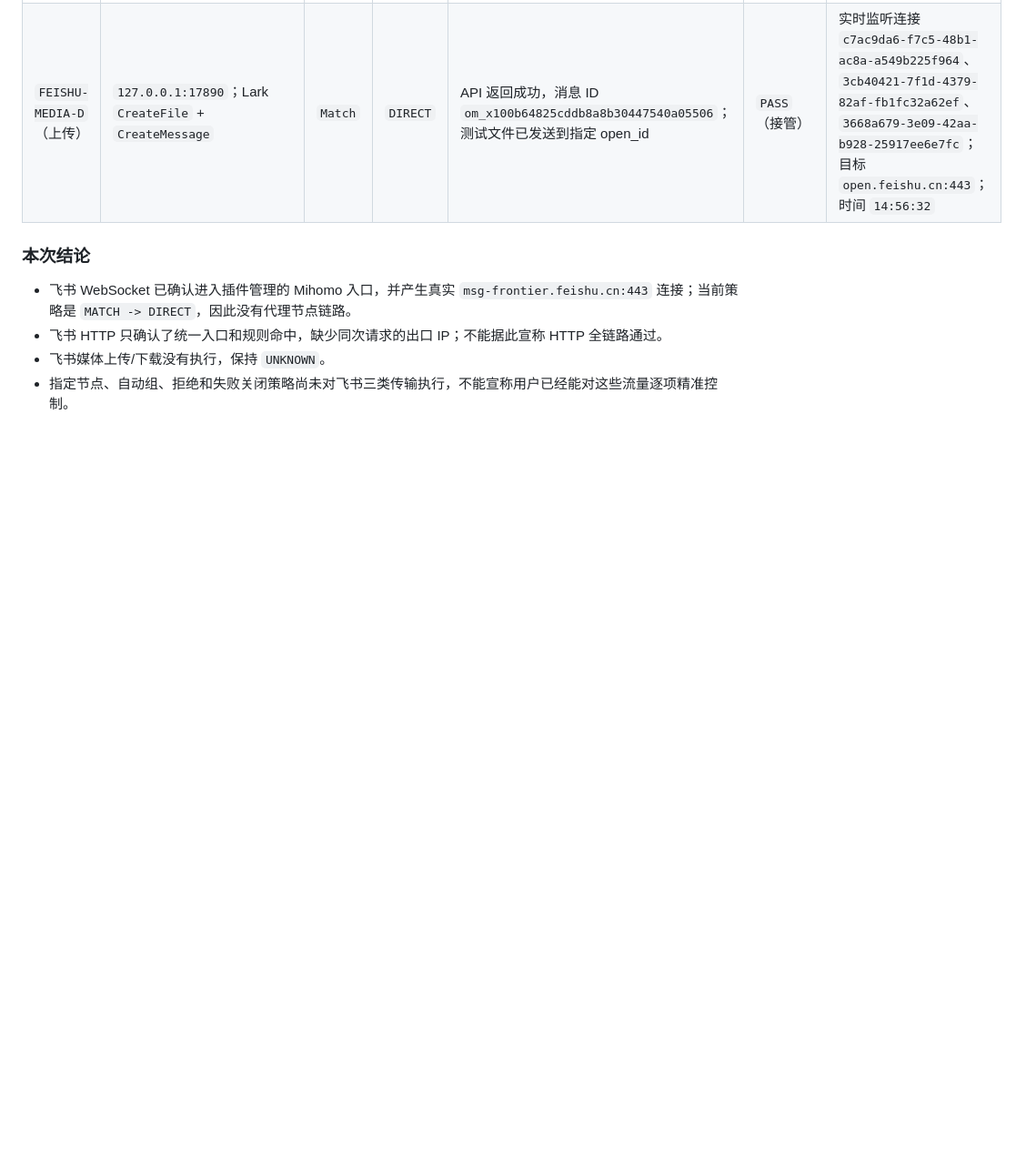
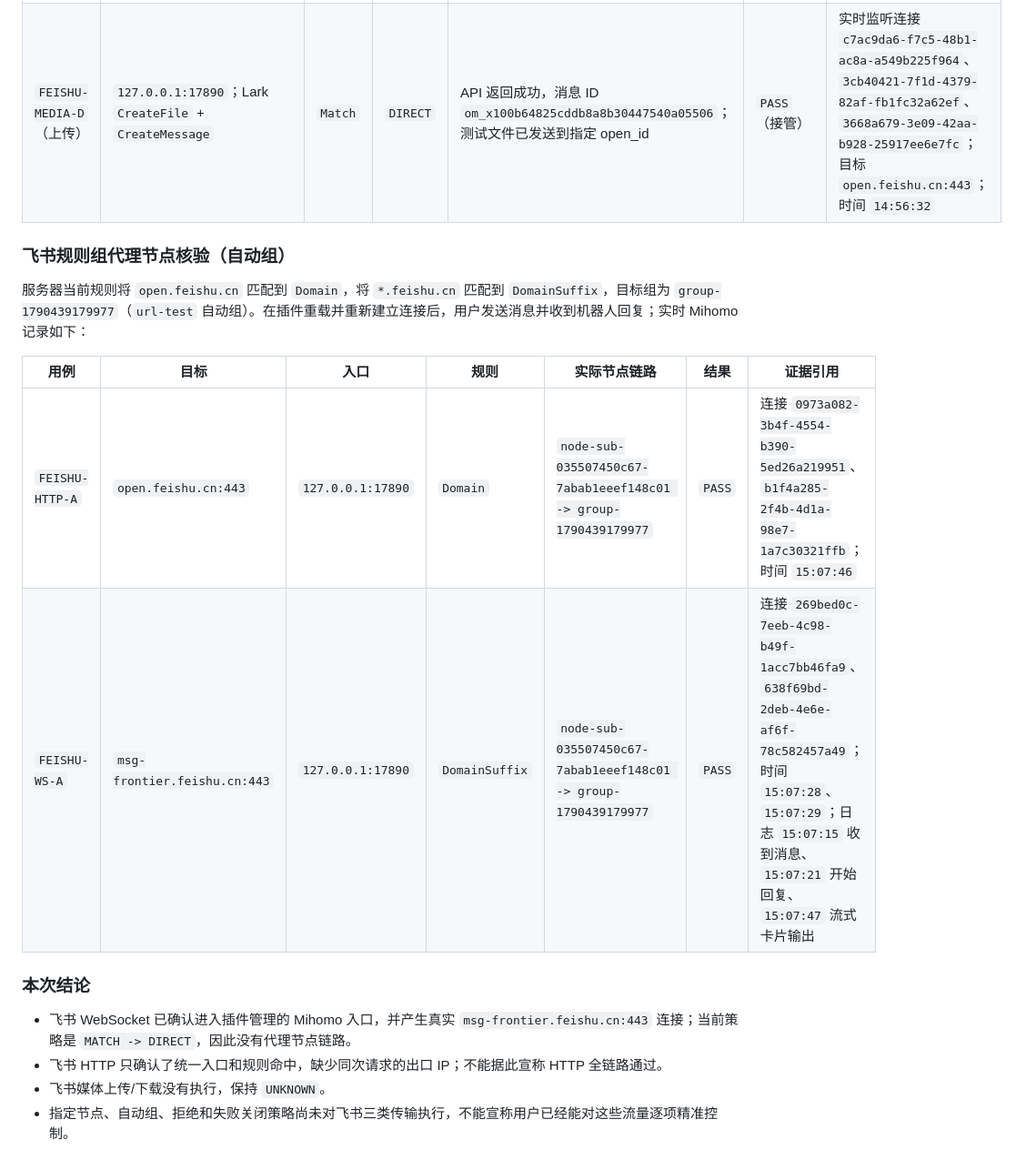
Before and after one commit to gobelieve0905/astrbot_plugin_proxy_manage, a Markdown page: docs/TRAFFIC_REGRESSION_MATRIX.md, the part around the change. Shown at 91% size. Rendered like a GitHub page; blank space fills up the shorter version.

Commit message:
验证飞书规则组代理节点链路 (0.4.0)

```diff
--- a/docs/TRAFFIC_REGRESSION_MATRIX.md
+++ b/docs/TRAFFIC_REGRESSION_MATRIX.md
@@ -92,6 +92,15 @@
 | `FEISHU-MEDIA-D`（下载） | `127.0.0.1:17890`；Lark 收到 `[ComponentType.File]` | `Match` | `DIRECT` | 文件名 `ad-name-aggregated.xlsx` 进入附件输入，说明下载内容已交给 AstrBot 处理 | `PASS`（接管） | 服务器日志 `14:40:29`；Mihomo 连接 `16632bd3-c9f6-439f-834c-34ba1762c02d`、`8c09eafb-01ab-4037-9c90-c98714b1bec2`、`6407f6f7-88f9-4c78-9c65-458b3a923015`，目标 `open.feishu.cn:443` |
 | `FEISHU-MEDIA-D`（上传） | `127.0.0.1:17890`；Lark `CreateFile` + `CreateMessage` | `Match` | `DIRECT` | API 返回成功，消息 ID `om_x100b64825cddb8a8b30447540a05506`；测试文件已发送到指定 open_id | `PASS`（接管） | 实时监听连接 `c7ac9da6-f7c5-48b1-ac8a-a549b225f964`、`3cb40421-7f1d-4379-82af-fb1fc32a62ef`、`3668a679-3e09-42aa-b928-25917ee6e7fc`；目标 `open.feishu.cn:443`；时间 `14:56:32` |
 
+### 飞书规则组代理节点核验（自动组）
+
+服务器当前规则将 `open.feishu.cn` 匹配到 `Domain`，将 `*.feishu.cn` 匹配到 `DomainSuffix`，目标组为 `group-1790439179977`（`url-test` 自动组）。在插件重载并重新建立连接后，用户发送消息并收到机器人回复；实时 Mihomo 记录如下：
+
+| 用例 | 目标 | 入口 | 规则 | 实际节点链路 | 结果 | 证据引用 |
+| --- | --- | --- | --- | --- | --- | --- |
+| `FEISHU-HTTP-A` | `open.feishu.cn:443` | `127.0.0.1:17890` | `Domain` | `node-sub-035507450c67-7abab1eeef148c01 -> group-1790439179977` | `PASS` | 连接 `0973a082-3b4f-4554-b390-5ed26a219951`、`b1f4a285-2f4b-4d1a-98e7-1a7c30321ffb`；时间 `15:07:46` |
+| `FEISHU-WS-A` | `msg-frontier.feishu.cn:443` | `127.0.0.1:17890` | `DomainSuffix` | `node-sub-035507450c67-7abab1eeef148c01 -> group-1790439179977` | `PASS` | 连接 `269bed0c-7eeb-4c98-b49f-1acc7bb46fa9`、`638f69bd-2deb-4e6e-af6f-78c582457a49`；时间 `15:07:28`、`15:07:29`；日志 `15:07:15` 收到消息、`15:07:21` 开始回复、`15:07:47` 流式卡片输出 |
+
 ### 本次结论
 
 - 飞书 WebSocket 已确认进入插件管理的 Mihomo 入口，并产生真实 `msg-frontier.feishu.cn:443` 连接；当前策略是 `MATCH -> DIRECT`，因此没有代理节点链路。
```
